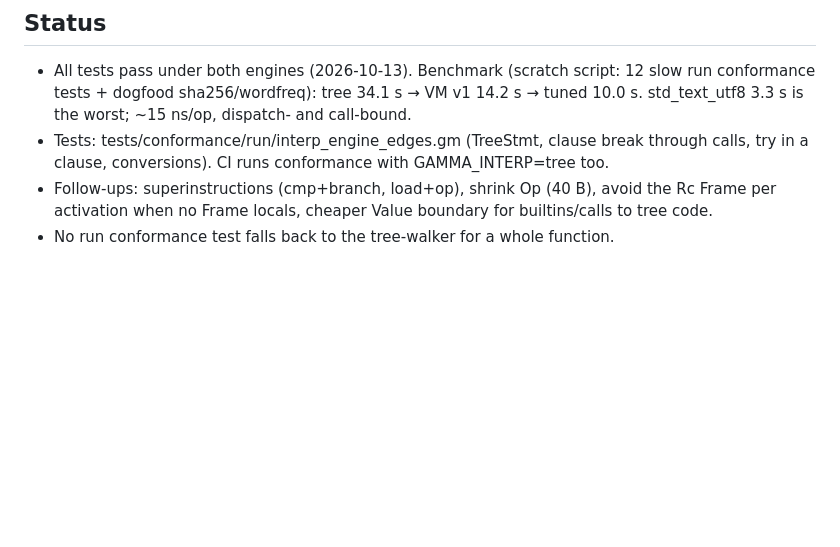
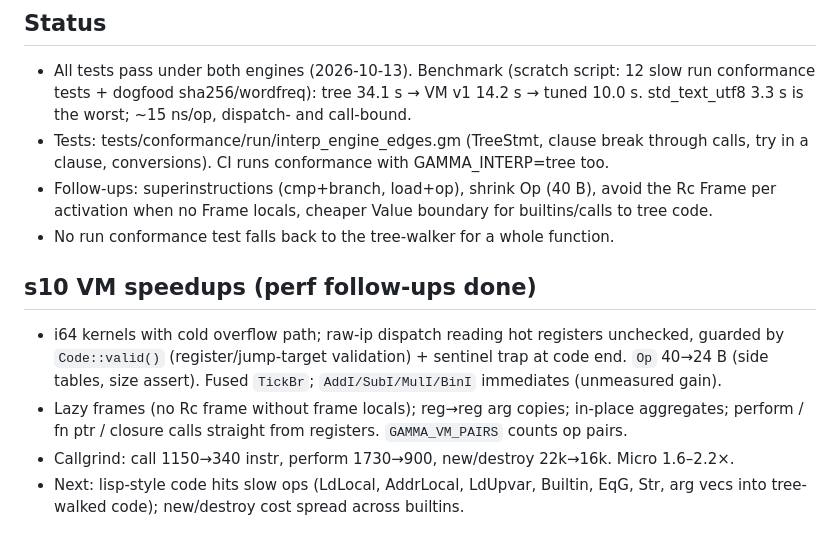
Before and after one commit to chroma04/gamma-lang, a Markdown page: .agent-memory/decisions/020-bytecode-vm.md, the part around the change. Rendered like a GitHub page; blank space fills up the shorter version.

```diff
--- a/.agent-memory/decisions/020-bytecode-vm.md
+++ b/.agent-memory/decisions/020-bytecode-vm.md
@@ -48,3 +48,13 @@
 - Follow-ups: superinstructions (cmp+branch, load+op), shrink Op (40 B), avoid the Rc Frame
   per activation when no Frame locals, cheaper Value boundary for builtins/calls to tree code.
 - No run conformance test falls back to the tree-walker for a whole function.
+
+## s10 VM speedups (perf follow-ups done)
+- i64 kernels with cold overflow path; raw-ip dispatch reading hot registers unchecked, guarded
+  by `Code::valid()` (register/jump-target validation) + sentinel trap at code end. `Op` 40→24 B
+  (side tables, size assert). Fused `TickBr`; `AddI/SubI/MulI/BinI` immediates (unmeasured gain).
+- Lazy frames (no Rc frame without frame locals); reg→reg arg copies; in-place aggregates;
+  perform / fn ptr / closure calls straight from registers. `GAMMA_VM_PAIRS` counts op pairs.
+- Callgrind: call 1150→340 instr, perform 1730→900, new/destroy 22k→16k. Micro 1.6–2.2×.
+- Next: lisp-style code hits slow ops (LdLocal, AddrLocal, LdUpvar, Builtin, EqG, Str, arg vecs
+  into tree-walked code); new/destroy cost spread across builtins.
```
Also changed, not shown: docs/architecture.md (+13 -0 lines).
